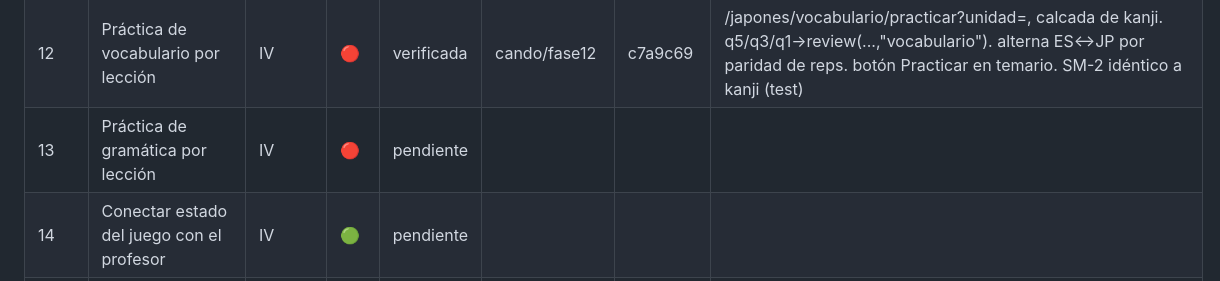
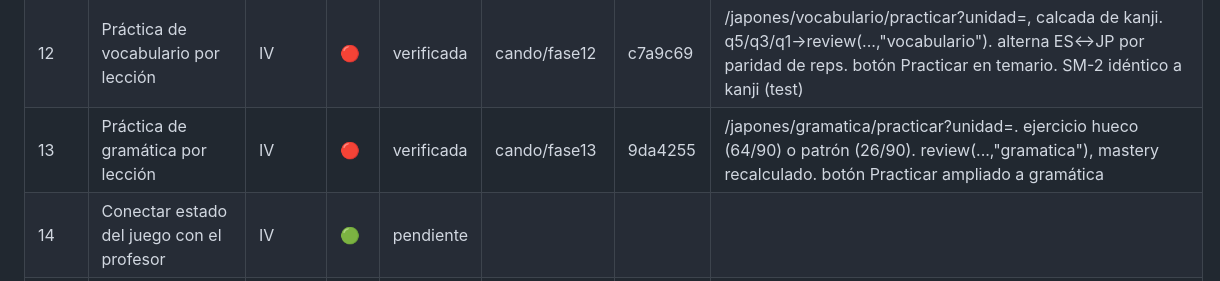
Before and after one commit to jonyys/kaitosan, a Markdown page: PLAN_CANDO_N5_PROGRESO.md, the part around the change. Drawn GitHub-style.

Commit message:
orquestador: Fase 13 verificada
Co-Authored-By: Claude Sonnet 5 <noreply@anthropic.com>
Claude-Session: https://claude.ai/code/session_01R8xUyoAg9PB9DHaLyBPHvF

```diff
--- a/PLAN_CANDO_N5_PROGRESO.md
+++ b/PLAN_CANDO_N5_PROGRESO.md
@@ -17,7 +17,7 @@ Estados: `pendiente` · `en_curso:<agente>` · `verificada` · `bloqueada:<motiv
 | 10 | Regla sabido/nuevo en el prompt | III | 🟢 | verificada | cando/fase10 | 36a4a6d | regla [sabida]/[nueva]/[en progreso] en MÉTODO DE ENSEÑANZA. marcado ya venía de Fase 09, solo prompt + test |
 | 11 | Boletín web | III | 🟢 | verificada | cando/fase11 | f317963 | /japones/boletin + JapaneseMemory.boletin(). can-dos ○/◐/● por unidad, inventario 710/90, puntos débiles. Enlace en hub. Test con app Flask mínima (import app rompe por picamera2) |
 | 12 | Práctica de vocabulario por lección | IV | 🔴 | verificada | cando/fase12 | c7a9c69 | /japones/vocabulario/practicar?unidad=<id>, calcada de kanji. q5/q3/q1→review(...,"vocabulario"). alterna ES↔JP por paridad de reps. botón Practicar en temario. SM-2 idéntico a kanji (test) |
-| 13 | Práctica de gramática por lección | IV | 🔴 | pendiente | | | |
+| 13 | Práctica de gramática por lección | IV | 🔴 | verificada | cando/fase13 | 9da4255 | /japones/gramatica/practicar?unidad=<id>. ejercicio hueco (64/90) o patrón (26/90). review(...,"gramatica"), mastery recalculado. botón Practicar ampliado a gramática |
 | 14 | Conectar estado del juego con el profesor | IV | 🟢 | pendiente | | | |
 | 15 | Notas del profe | V | 🟢 | pendiente | | | |
 | 16 | Deberes entre sesiones | V | 🟢 | pendiente | | | |
```
